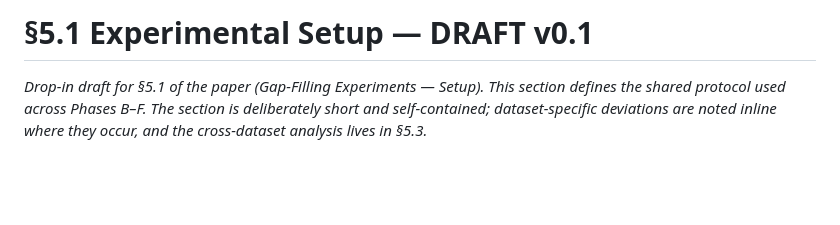
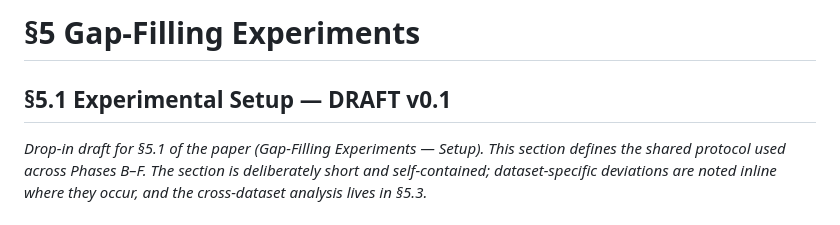
Before and after one commit to MaciejR/large-scale-demand-forecasting-benchmark, a Markdown page: paper/drafts/section5_1_experimental_setup.md, the part around the change. GitHub-like rendering; blank space fills up the shorter version.

```diff
--- a/paper/drafts/section5_1_experimental_setup.md
+++ b/paper/drafts/section5_1_experimental_setup.md
@@ -1,4 +1,6 @@
-# §5.1 Experimental Setup — DRAFT v0.1
+# §5 Gap-Filling Experiments
+
+## §5.1 Experimental Setup — DRAFT v0.1
 
 *Drop-in draft for §5.1 of the paper (Gap-Filling Experiments —
 Setup). This section defines the shared protocol used across
```
Also changed, not shown: paper/drafts/section6_meta_regression.md (+18 -13 lines).
